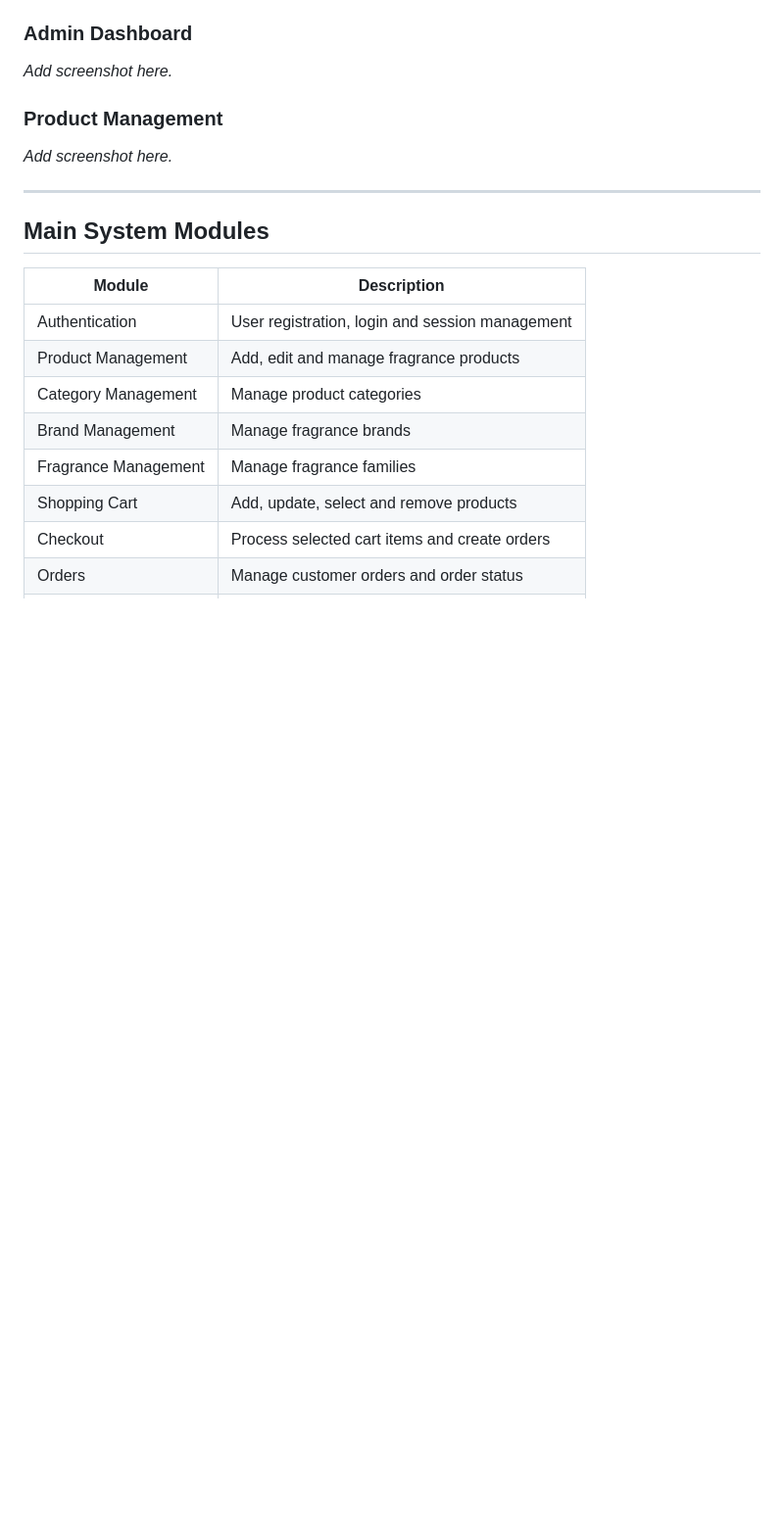
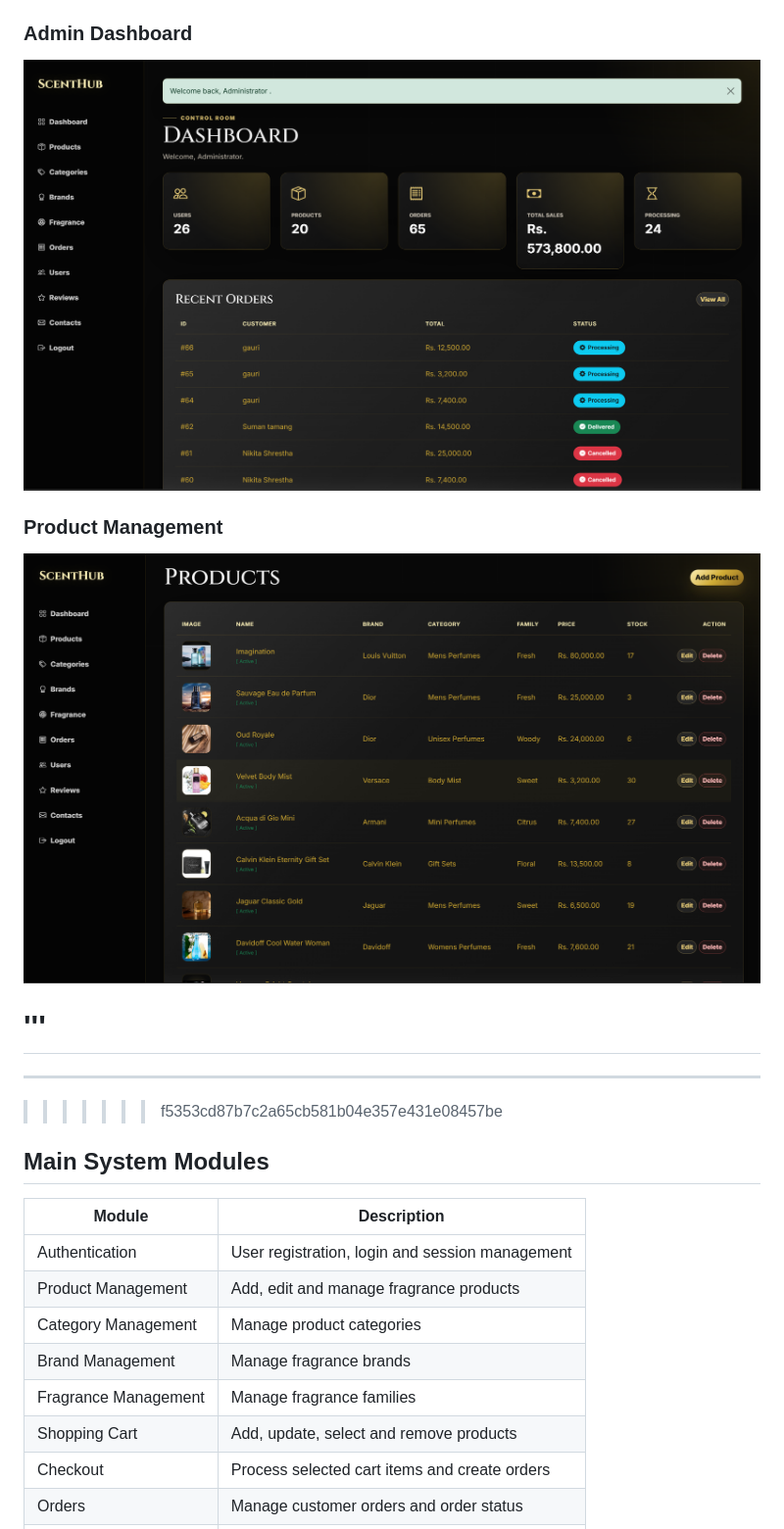
Before and after one commit to RudraBahadurKarki/scenthub, a Markdown page: README.md, the part around one of its changes. Shown at 98% size. Rendered like a GitHub page; blank space fills up the shorter version.

Commit message:
Screenshots

```diff
--- a/README.md
+++ b/README.md
@@ -306,13 +305,17 @@ Screenshots of the project interface can be added here.
 
 ### Admin Dashboard
 
-*Add screenshot here.*
+![Admin Dashboard](assets/Screenshots/image-5.png)
 
 ### Product Management
 
-*Add screenshot here.*
+![Product Management](assets/Screenshots/image-6.png)
 
+'''
+=======
 ---
+
+>>>>>>> f5353cd87b7c2a65cb581b04e357e431e08457be
 
 ## Main System Modules
 
```
Also changed, not shown: other parts of README.md (+6 -7 lines).
